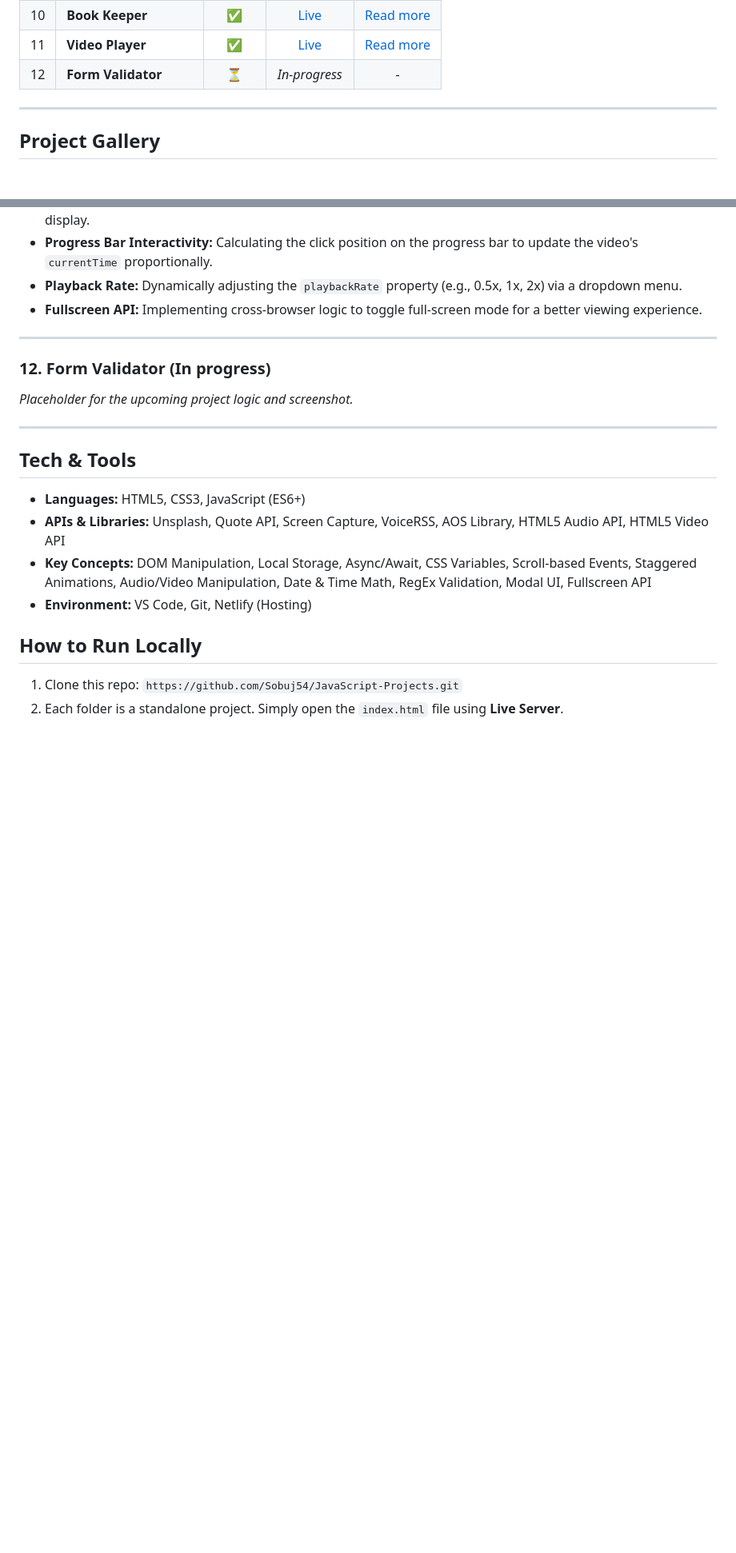
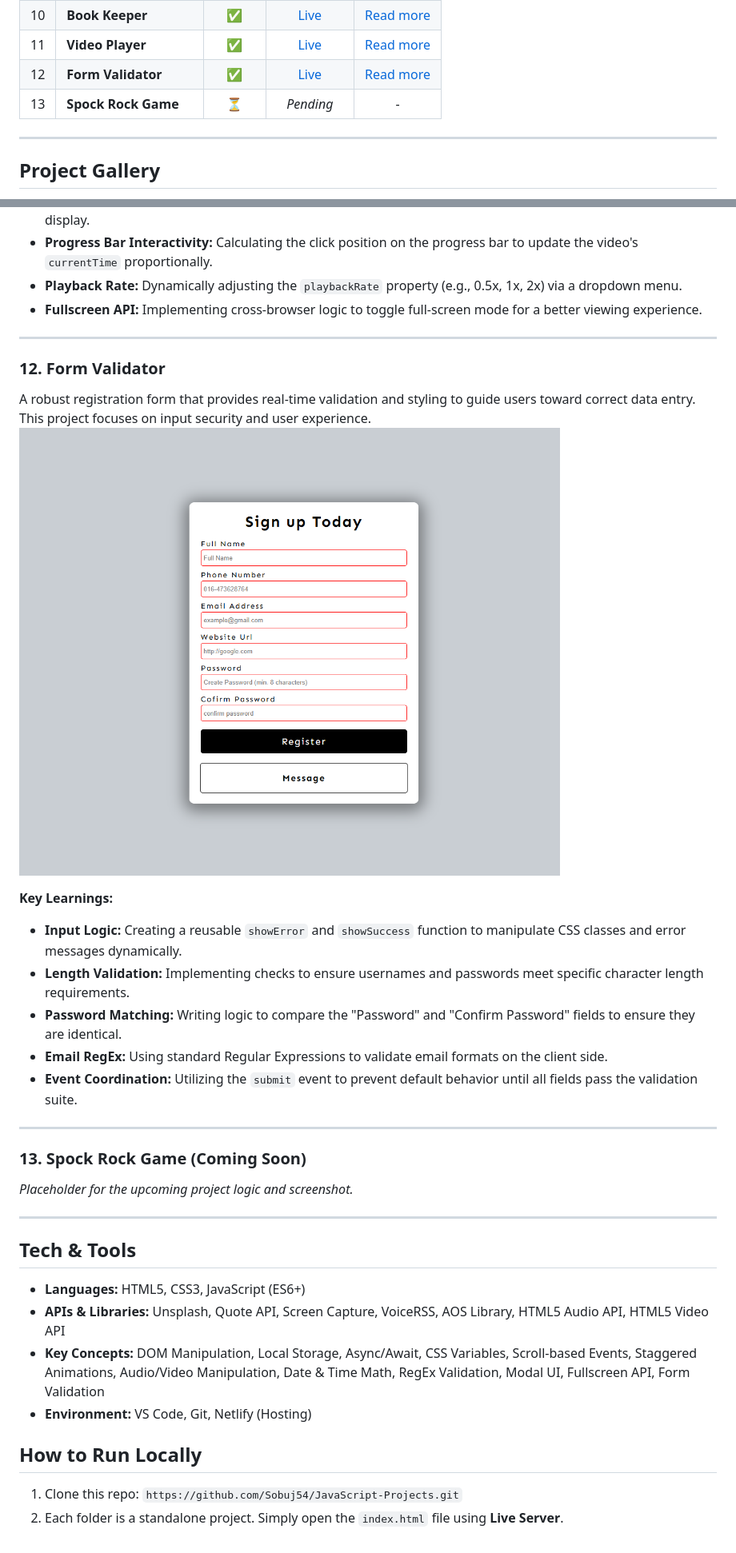
Before and after one commit to Sobuj54/JavaScript-Projects, a Markdown page: readme.md, 2 parts joined by grey strips. Shown at 80% size. Drawn GitHub-style; pictures changed too: screenshots/form-validator.png (added); blank space fills up the shorter version.

Commit message:
form validator project add to readme

```diff
--- a/readme.md
+++ b/readme.md
@@ -21,7 +21,8 @@ _Use this table for quick navigation to the live demos, code, and detailed galle
 | 09  | **Custom Countdown**   |   ✅   |   [Live ](https://custom-count-down-web.netlify.app/)    |  [Read more ](#09-custom-countdown)  |
 | 10  | **Book Keeper**        |   ✅   |      [Live ](https://book-keeper-web.netlify.app/)       |    [Read more ](#10-book-keeper)     |
 | 11  | **Video Player**       |   ✅   | [Live ](https://custom-video-player-webapp.netlify.app/) |    [Read more ](#11-video-player)    |
-| 12  | **Form Validator**     |   ⏳   |                      _In-progress_                       |                  -                   |
+| 12  | **Form Validator**     |   ✅   |     [Live ](https://form-validator-web.netlify.app/)     |   [Read more ](#12-form-validator)   |
+| 13  | **Spock Rock Game**    |   ⏳   |                        _Pending_                         |                  -                   |
 
 ---
 
@@ -177,7 +178,22 @@ Developed a custom HTML5 Video Player with a bespoke interface, featuring playba
 
 ---
 
-### 12. Form Validator (In progress)
+### 12. Form Validator
+
+A robust registration form that provides real-time validation and styling to guide users toward correct data entry. This project focuses on input security and user experience.
+![Form Validator Screenshot](./screenshots/form-validator.png)
+
+**Key Learnings:**
+
+- **Input Logic:** Creating a reusable `showError` and `showSuccess` function to manipulate CSS classes and error messages dynamically.
+- **Length Validation:** Implementing checks to ensure usernames and passwords meet specific character length requirements.
+- **Password Matching:** Writing logic to compare the "Password" and "Confirm Password" fields to ensure they are identical.
+- **Email RegEx:** Using standard Regular Expressions to validate email formats on the client side.
+- **Event Coordination:** Utilizing the `submit` event to prevent default behavior until all fields pass the validation suite.
+
+---
+
+### 13. Spock Rock Game (Coming Soon)
 
 _Placeholder for the upcoming project logic and screenshot._
 
@@ -187,7 +203,7 @@ _Placeholder for the upcoming project logic and screenshot._
 
 - **Languages:** HTML5, CSS3, JavaScript (ES6+)
 - **APIs & Libraries:** Unsplash, Quote API, Screen Capture, VoiceRSS, AOS Library, HTML5 Audio API, HTML5 Video API
-- **Key Concepts:** DOM Manipulation, Local Storage, Async/Await, CSS Variables, Scroll-based Events, Staggered Animations, Audio/Video Manipulation, Date & Time Math, RegEx Validation, Modal UI, Fullscreen API
+- **Key Concepts:** DOM Manipulation, Local Storage, Async/Await, CSS Variables, Scroll-based Events, Staggered Animations, Audio/Video Manipulation, Date & Time Math, RegEx Validation, Modal UI, Fullscreen API, Form Validation
 - **Environment:** VS Code, Git, Netlify (Hosting)
 
 ## How to Run Locally
```
